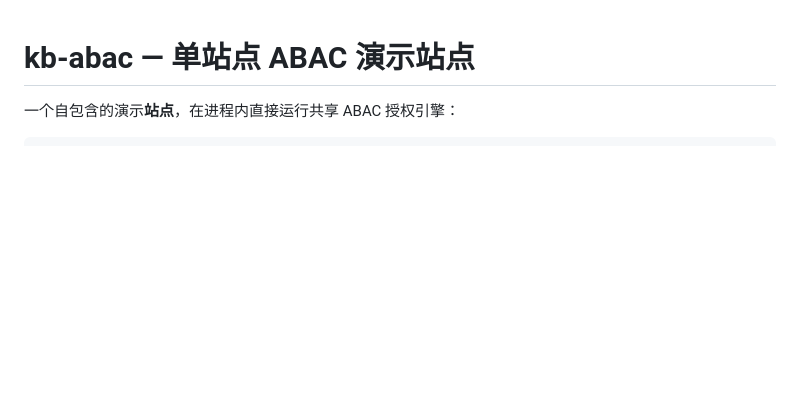
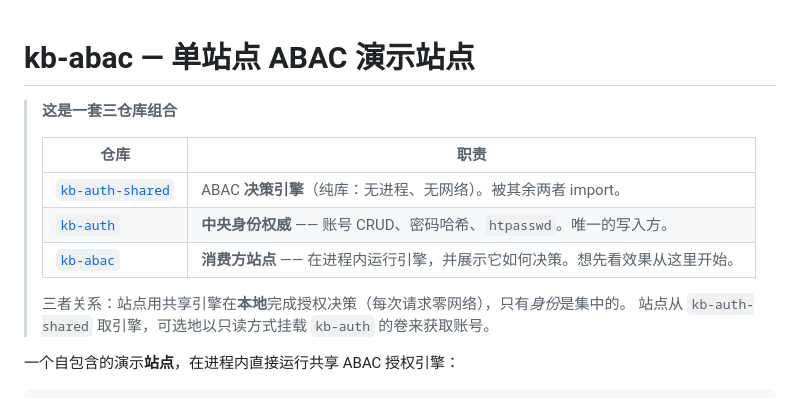
Before and after one commit to erishen/kb-abac, a Markdown page: README.zh.md, the part around the change. Rendered like a GitHub page; blank space fills up the shorter version.

```diff
--- a/README.zh.md
+++ b/README.zh.md
@@ -1,4 +1,15 @@
 # kb-abac — 单站点 ABAC 演示站点
+
+> **这是一套三仓库组合**
+>
+> | 仓库 | 职责 |
+> |---|---|
+> | [`kb-auth-shared`](https://github.com/erishen/kb-auth-shared) | ABAC **决策引擎**（纯库：无进程、无网络）。被其余两者 import。 |
+> | [`kb-auth`](https://github.com/erishen/kb-auth) | **中央身份权威** —— 账号 CRUD、密码哈希、`htpasswd`。唯一的写入方。 |
+> | [`kb-abac`](https://github.com/erishen/kb-abac) | **消费方站点** —— 在进程内运行引擎，并展示它如何决策。想先看效果从这里开始。 |
+>
+> 三者关系：站点用共享引擎在**本地**完成授权决策（每次请求零网络），只有*身份*是集中的。
+> 站点从 `kb-auth-shared` 取引擎，可选地以只读方式挂载 `kb-auth` 的卷来获取账号。
 
 一个自包含的演示**站点**，在进程内直接运行共享 ABAC 授权引擎：
 
```
Also changed, not shown: README.md (+12 -0 lines).
